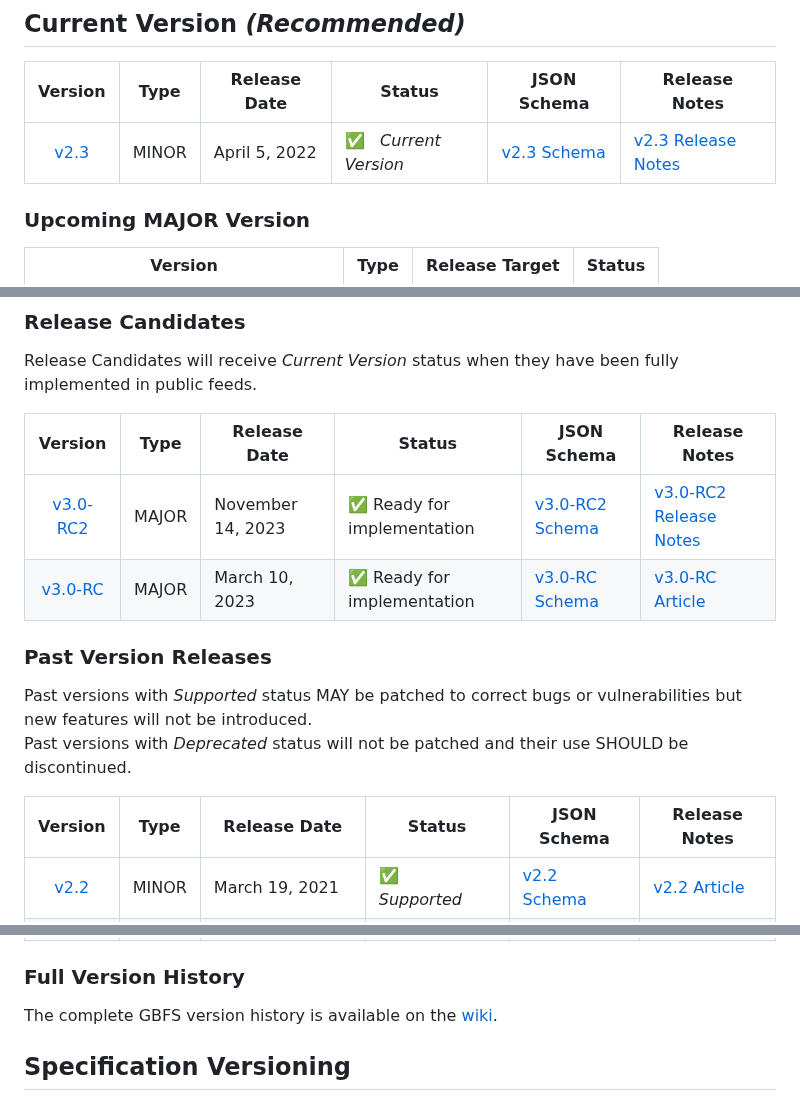
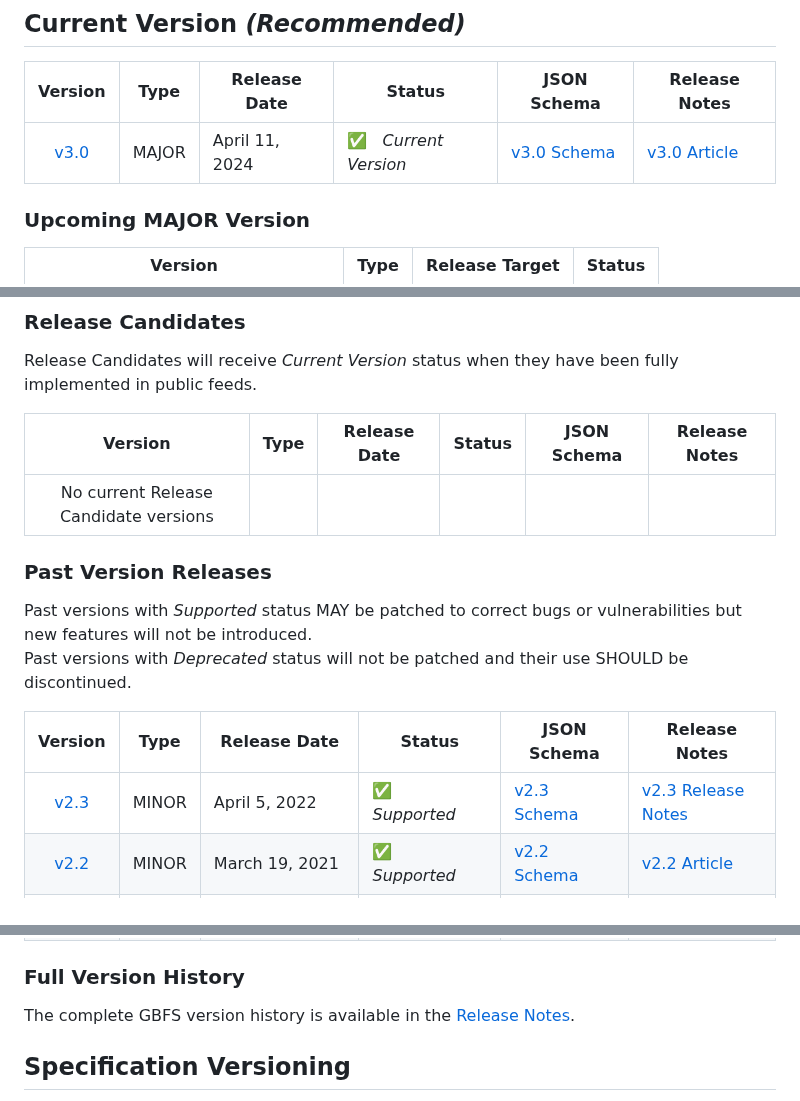
Before and after one commit to MobilityData/gbfs, a Markdown page: README.md, 3 parts joined by grey strips. GitHub-like rendering.

```diff
--- a/README.md
+++ b/README.md
@@ -46,7 +46,7 @@ MobiltyData has compiled a [project roadmap](https://portal.productboard.com/26q
 ## Current Version *(Recommended)*
 |   Version | Type  | Release Date |  Status | JSON Schema | Release Notes |
 |:---:|:---:|---|---|---| ---|
-| [v2.3](https://github.com/MobilityData/gbfs/blob/v2.3/gbfs.md) | MINOR  | April 5, 2022 | :white_check_mark: &nbsp; *Current Version*  | [v2.3 Schema](https://github.com/MobilityData/gbfs-json-schema/tree/master/v2.3) | [v2.3 Release Notes](https://github.com/MobilityData/gbfs/releases/tag/v2.3) |
+| [v3.0](https://github.com/MobilityData/gbfs/blob/v3.0/gbfs.md) | MAJOR  | April 11, 2024 | :white_check_mark: &nbsp; *Current Version*  | [v3.0 Schema](https://github.com/MobilityData/gbfs-json-schema/tree/master/v3.0) | [v3.0 Article](https://mobilitydata.org/gbfs-v3-0-is-live-heres-why-youll-love-it/) |
 
 
 ### Upcoming MAJOR Version
@@ -59,8 +59,7 @@ Release Candidates will receive *Current Version* status when they have been ful
 
 |  Version | Type  | Release Date   | Status                     | JSON Schema                                                                            | Release Notes       |
 |:---:|:-----:|----------------|----------------------------|----------------------------------------------------------------------------------------|---------------------|
-|[v3.0-RC2](https://github.com/MobilityData/gbfs/blob/master/gbfs.md) | MAJOR | November 14, 2023 | ✅ Ready for implementation | [v3.0-RC2 Schema](https://github.com/MobilityData/gbfs-json-schema/tree/master/v3.0-RC2) | [v3.0-RC2 Release Notes](https://github.com/MobilityData/gbfs/releases/tag/v3.0-RC2) |
-|[v3.0-RC](https://github.com/MobilityData/gbfs/blob/v3.0-RC/gbfs.md) | MAJOR | March 10, 2023 | ✅ Ready for implementation | [v3.0-RC Schema](https://github.com/MobilityData/gbfs-json-schema/tree/master/v3.0-RC) | [v3.0-RC Article](https://mobilitydata.org/2023-the-year-of-v3/) |
+| No current Release Candidate versions |  |  |  |  |  |
 
 ### Past Version Releases
 Past versions with *Supported* status MAY be patched to correct bugs or vulnerabilities but new features will not be introduced.<br />
@@ -68,6 +67,7 @@ Past  versions with *Deprecated* status will not be patched and their use SHOULD
 
 |  Version | Type  | Release Date |  Status | JSON Schema | Release Notes |
 |:---:|:---:|---|---|---|---|
+| [v2.3](https://github.com/MobilityData/gbfs/blob/v2.3/gbfs.md) | MINOR  | April 5, 2022 | :white_check_mark: &nbsp; *Supported*  | [v2.3 Schema](https://github.com/MobilityData/gbfs-json-schema/tree/master/v2.3) | [v2.3 Release Notes](https://github.com/MobilityData/gbfs/releases/tag/v2.3) |
 |  [v2.2](https://github.com/MobilityData/gbfs/blob/v2.2/gbfs.md) | MINOR  | March 19, 2021 |:white_check_mark: &nbsp; *Supported*  | [v2.2 Schema](https://github.com/MobilityData/gbfs-json-schema/tree/master/v2.2)| [v2.2 Article](https://mobilitydata.org/cities-gbfs-v2-2-is-here-for-you/)
 |  [v2.1](https://github.com/MobilityData/gbfs/blob/v2.1/gbfs.md) | MINOR  | March 18, 2021 |:white_check_mark: &nbsp; *Supported*  | [v2.1 Schema](https://github.com/MobilityData/gbfs-json-schema/tree/master/v2.1)| [v2.1 Article](https://mobilitydata.org/gbfs-now-fully-supports-dockless-systems-%f0%9f%9b%b4%f0%9f%91%8f/)
 |  [v2.0](https://github.com/MobilityData/gbfs/blob/v2.0/gbfs.md) | MAJOR  | March 16, 2020 | :white_check_mark: &nbsp;  *Supported*  | [v2.0 Schema](https://github.com/MobilityData/gbfs-json-schema/tree/master/v2.0) | [v2.0 Article](https://mobilitydata.org/whats-new-in-gbfs-v2-0-%f0%9f%9a%b2%f0%9f%9b%b4/) |
@@ -75,7 +75,7 @@ Past  versions with *Deprecated* status will not be patched and their use SHOULD
 |  [v1.0](https://github.com/MobilityData/gbfs/blob/v1.0/gbfs.md) | MAJOR  | Prior to October 2019 | :x: &nbsp; *Deprecated*  | [v1.0 Schema](https://github.com/MobilityData/gbfs-json-schema/tree/master/v1.0)| |
 
 ### Full Version History
-The complete GBFS version history is available on the [wiki](https://github.com/MobilityData/gbfs/wiki/Complete-Version-History).
+The complete GBFS version history is available in the [Release Notes](https://github.com/MobilityData/gbfs/releases).
 
 ## Specification Versioning
 To enable the evolution of GBFS, including changes that would otherwise break backwards-compatibility with consuming applications, GBFS uses [semantic versioning](https://semver.org/).
```
Also changed, not shown: gbfs.md (+88 -91 lines).
